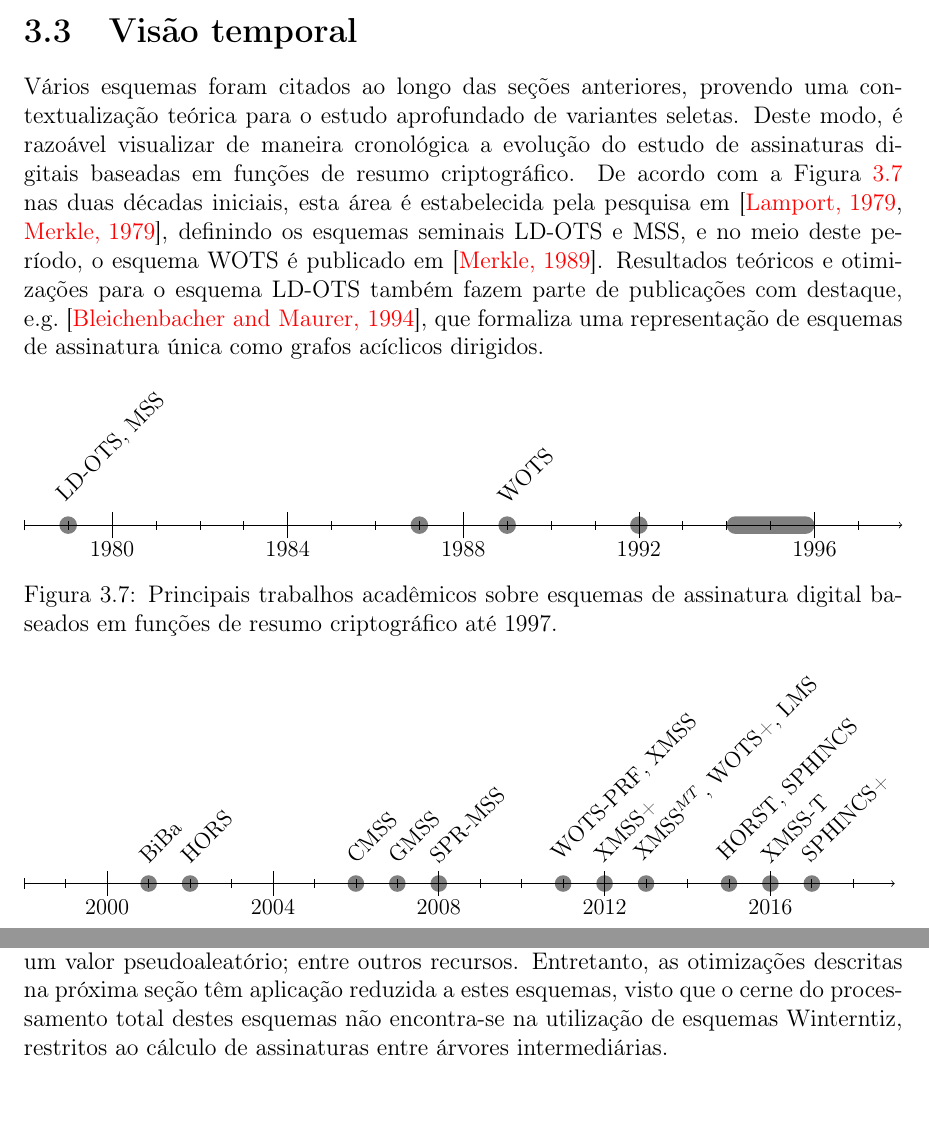
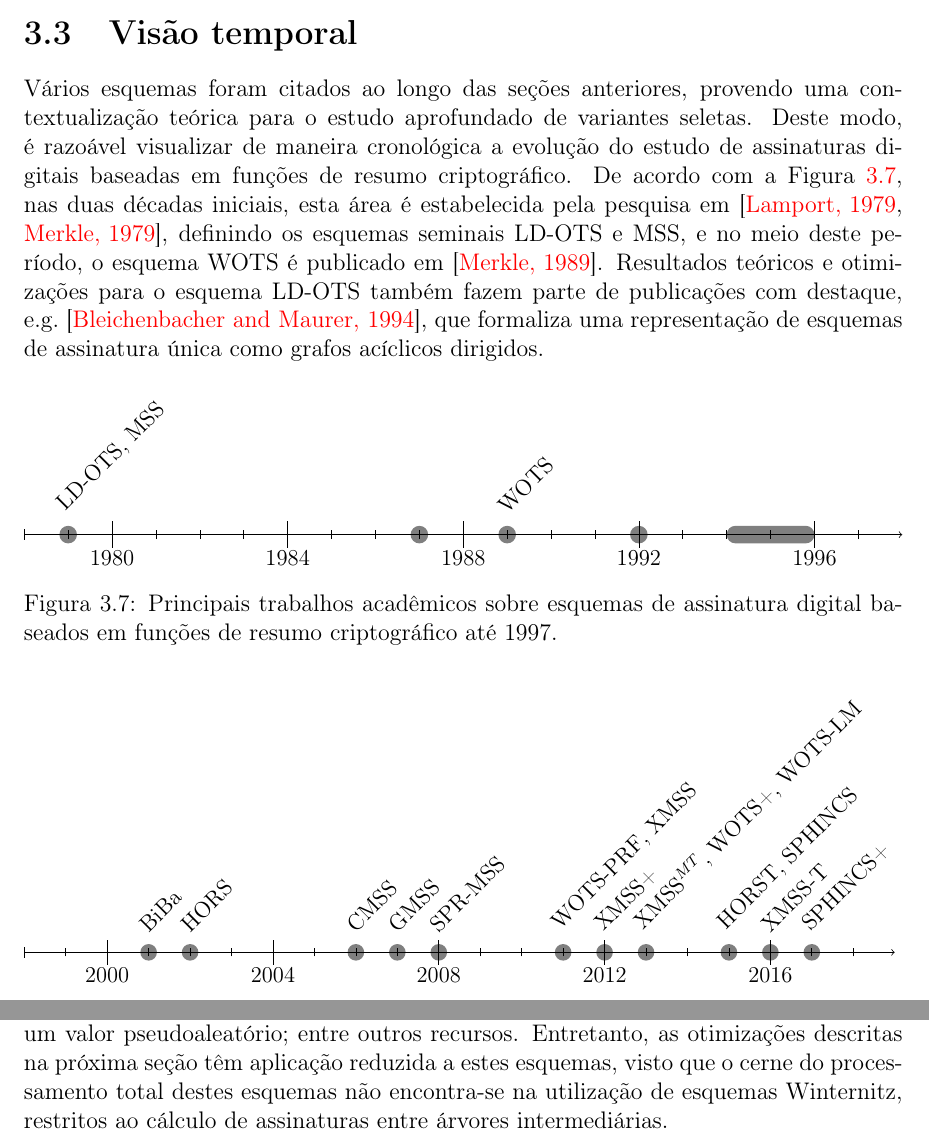
Before and after one commit to zambonin/bsc, a LaTeX document (bsc.tex): two parts of pages 32 and 33 of 39, joined at a grey line, cut so that both start at the same text, the shorter picture padded with empty space. Compiled offline with pdfLaTeX.

Commit message:
sharelatex: update bsc.tex from r31626 to r31653

```diff
--- a/bsc.tex
+++ b/bsc.tex
@@ -1578,7 +1578,7 @@ Adicionalmente, como mencionado na seção do \textsc{Wots}, o esquema XMSS-T é
 
 \section{Visão temporal}
 
-Vários esquemas foram citados ao longo das seções anteriores, provendo uma contextualização teórica para o estudo aprofundado de variantes seletas. Deste modo, é razoável visualizar de maneira cronológica a evolução do estudo de assinaturas digitais baseadas em funções de resumo criptográfico. De acordo com a Figura~\ref{fig:10} nas duas décadas iniciais, esta área é estabelecida pela pesquisa em~\cite{lamport1979constructing,Merkle:1979:SAP:909000}, definindo os esquemas seminais LD-OTS e MSS, e no meio deste período, o esquema WOTS é publicado em~\cite{Merkle:1989:CDS:118209.118230}. Resultados teóricos e otimizações para o esquema LD-OTS também fazem parte de publicações com destaque, e.g.~\cite{Bleichenbacher:1994:DAG:646759.705830}, que formaliza uma representação de esquemas de assinatura única como grafos acíclicos dirigidos.
+Vários esquemas foram citados ao longo das seções anteriores, provendo uma contextualização teórica para o estudo aprofundado de variantes seletas. Deste modo, é razoável visualizar de maneira cronológica a evolução do estudo de assinaturas digitais baseadas em funções de resumo criptográfico. De acordo com a Figura~\ref{fig:10}, nas duas décadas iniciais, esta área é estabelecida pela pesquisa em~\cite{lamport1979constructing,Merkle:1979:SAP:909000}, definindo os esquemas seminais LD-OTS e MSS, e no meio deste período, o esquema WOTS é publicado em~\cite{Merkle:1989:CDS:118209.118230}. Resultados teóricos e otimizações para o esquema LD-OTS também fazem parte de publicações com destaque, e.g.~\cite{Bleichenbacher:1994:DAG:646759.705830}, que formaliza uma representação de esquemas de assinatura única como grafos acíclicos dirigidos.
 
 \begin{figure}[ht]
   \centering
@@ -1603,7 +1603,7 @@ Vários esquemas foram citados ao longo das seções anteriores, provendo uma co
         \event{2008}{SPR-MSS}
         \event{2011}{WOTS-PRF, XMSS}
         \event{2012}{XMSS+}
-        \event{2013}{XMSS$^{MT}$, WOTS+, LMS}
+        \event{2013}{XMSS$^{MT}$, WOTS+, WOTS-LM}
         \event{2015}{HORST, SPHINCS}
         \event{2016}{XMSS-T}
         \event{2017}{SPHINCS+}
```
Also changed, not shown: bsc.tex (6 more changed lines).
